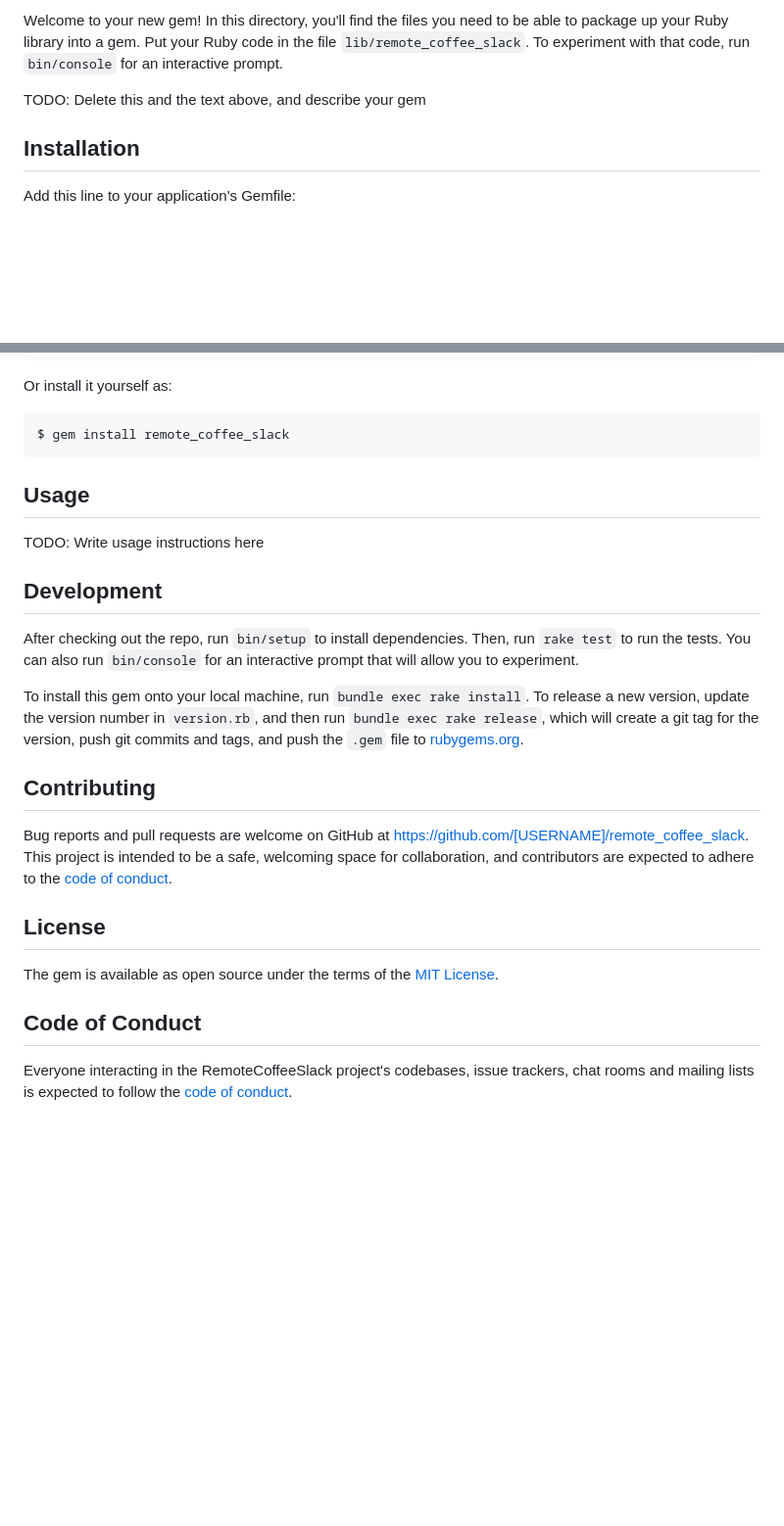
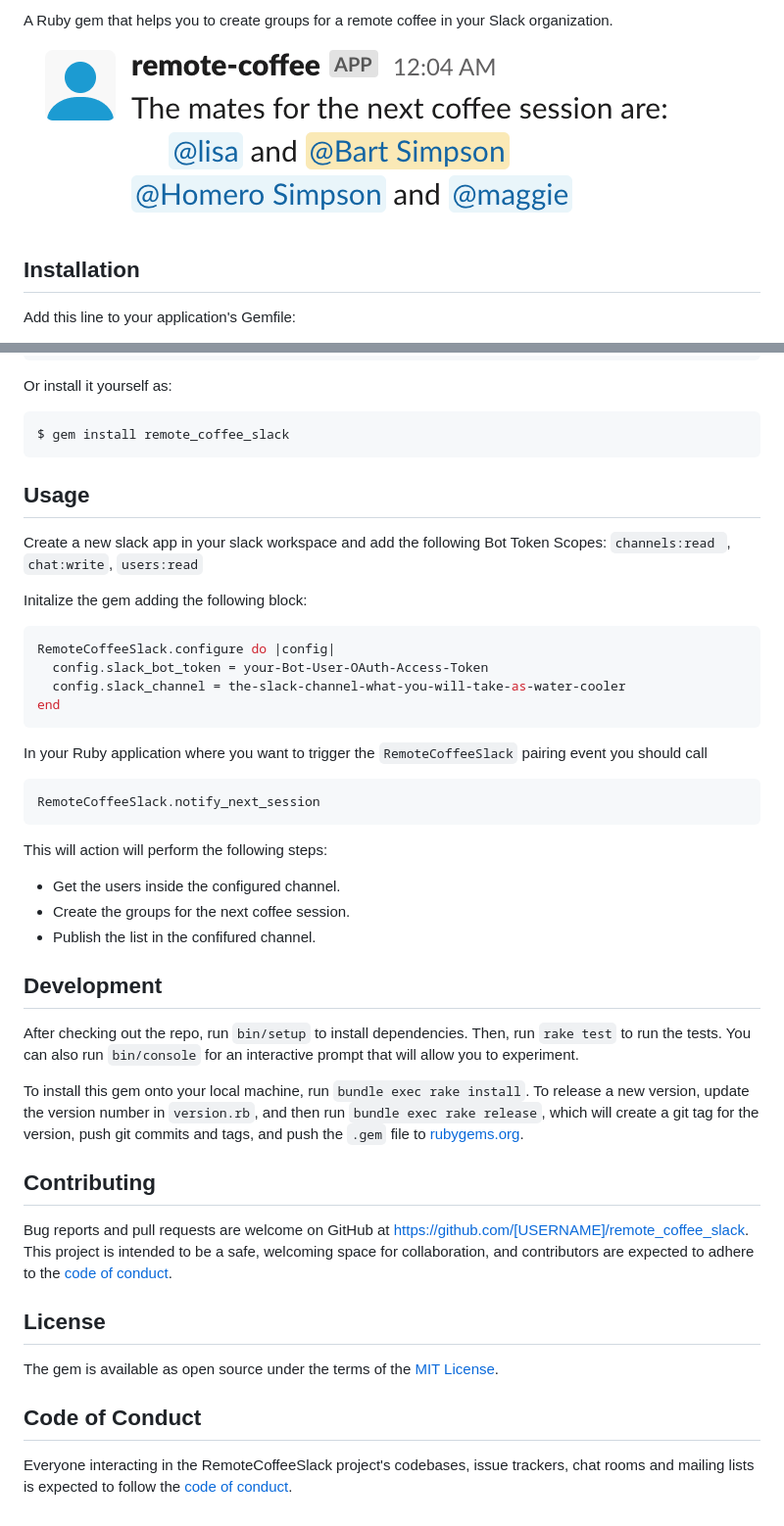
Before and after one commit to Calzada-Code/remote-coffee-slack, a Markdown page: README.md, 2 parts joined by grey strips. Shown at 98% size. Drawn GitHub-style; pictures changed too: remote-coffee-slack.png (added); blank space fills up the shorter version.

````diff
--- a/README.md
+++ b/README.md
@@ -2,7 +3,8 @@
 
-Welcome to your new gem! In this directory, you'll find the files you need to be able to package up your Ruby library into a gem. Put your Ruby code in the file `lib/remote_coffee_slack`. To experiment with that code, run `bin/console` for an interactive prompt.
+A Ruby gem that helps you to create groups for a remote coffee in your Slack organization.
 
-TODO: Delete this and the text above, and describe your gem
+![remote-cofee-slack](./remote-coffee-slack.png)
+
 
 ## Installation
 
@@ -20,9 +22,31 @@ Or install it yourself as:
 
     $ gem install remote_coffee_slack
 
+
 ## Usage
 
-TODO: Write usage instructions here
+Create a new slack app in your slack workspace and add the following Bot Token Scopes:
+`channels:read `, `chat:write`, `users:read`
+
+Initalize the gem adding the following block:
+
+```ruby
+RemoteCoffeeSlack.configure do |config|
+  config.slack_bot_token = your-Bot-User-OAuth-Access-Token
+  config.slack_channel = the-slack-channel-what-you-will-take-as-water-cooler
+end
+```
+
+In your Ruby application where you want to trigger the `RemoteCoffeeSlack` pairing event you should call
+
+```ruby
+RemoteCoffeeSlack.notify_next_session
+```
+
+This will action will perform the following steps:
+- Get the users inside the configured channel.
+- Create the groups for the next coffee session.
+- Publish the list in the confifured channel.
 
 ## Development
 
````
Also changed, not shown: other parts of README.md (+3 -2 lines).
